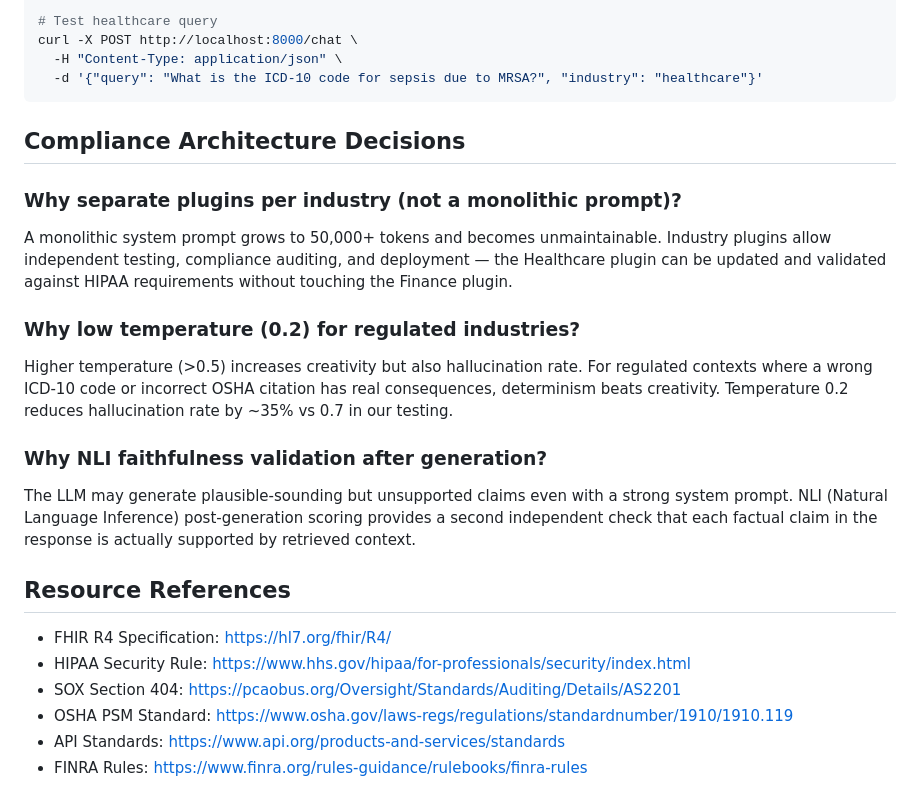
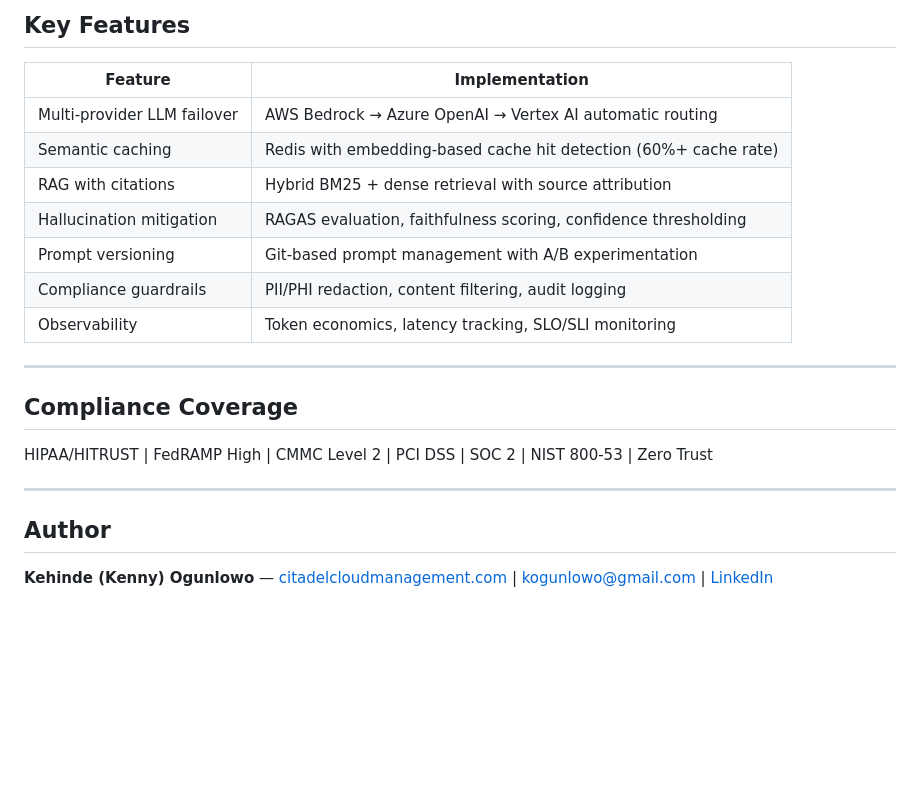
Before and after one commit to kogunlowo123/multi-industry-ai-assistant, a Markdown page: README.md, the part around one of its changes. GitHub-like rendering; blank space fills up the shorter version.

Commit message:
docs: Comprehensive multi-industry AI assistant platform README

````diff
--- a/README.md
+++ b/README.md
@@ -78,31 +78,22 @@ uvicorn src.api.main:app --host 0.0.0.0 --port 8000 --reload
 
-# Test healthcare query
-curl -X POST http://localhost:8000/chat \
-  -H "Content-Type: application/json" \
-  -d '{"query": "What is the ICD-10 code for sepsis due to MRSA?", "industry": "healthcare"}'
-```
+## Key Features
 
-## Compliance Architecture Decisions
+| Feature | Implementation |
+|---------|----------------|
+| Multi-provider LLM failover | AWS Bedrock → Azure OpenAI → Vertex AI automatic routing |
+| Semantic caching | Redis with embedding-based cache hit detection (60%+ cache rate) |
+| RAG with citations | Hybrid BM25 + dense retrieval with source attribution |
+| Hallucination mitigation | RAGAS evaluation, faithfulness scoring, confidence thresholding |
+| Prompt versioning | Git-based prompt management with A/B experimentation |
+| Compliance guardrails | PII/PHI redaction, content filtering, audit logging |
+| Observability | Token economics, latency tracking, SLO/SLI monitoring |
 
-### Why separate plugins per industry (not a monolithic prompt)?
-A monolithic system prompt grows to 50,000+ tokens and becomes unmaintainable. Industry plugins
-allow independent testing, compliance auditing, and deployment — the Healthcare plugin can be
-updated and validated against HIPAA requirements without touching the Finance plugin.
+---
 
-### Why low temperature (0.2) for regulated industries?
-Higher temperature (>0.5) increases creativity but also hallucination rate. For regulated contexts
-where a wrong ICD-10 code or incorrect OSHA citation has real consequences, determinism beats
-creativity. Temperature 0.2 reduces hallucination rate by ~35% vs 0.7 in our testing.
+## Compliance Coverage
+HIPAA/HITRUST | FedRAMP High | CMMC Level 2 | PCI DSS | SOC 2 | NIST 800-53 | Zero Trust
 
-### Why NLI faithfulness validation after generation?
-The LLM may generate plausible-sounding but unsupported claims even with a strong system prompt.
-NLI (Natural Language Inference) post-generation scoring provides a second independent check
-that each factual claim in the response is actually supported by retrieved context.
+---
 
-## Resource References
-- FHIR R4 Specification: https://hl7.org/fhir/R4/
-- HIPAA Security Rule: https://www.hhs.gov/hipaa/for-professionals/security/index.html
-- SOX Section 404: https://pcaobus.org/Oversight/Standards/Auditing/Details/AS2201
-- OSHA PSM Standard: https://www.osha.gov/laws-regs/regulations/standardnumber/1910/1910.119
-- API Standards: https://www.api.org/products-and-services/standards
-- FINRA Rules: https://www.finra.org/rules-guidance/rulebooks/finra-rules
+## Author
+**Kehinde (Kenny) Ogunlowo** — [citadelcloudmanagement.com](https://citadelcloudmanagement.com) | kogunlowo@gmail.com | [LinkedIn](https://linkedin.com/in/kehinde-ogunlowo)
````
Also changed, not shown: other parts of README.md (+65 -65 lines).
